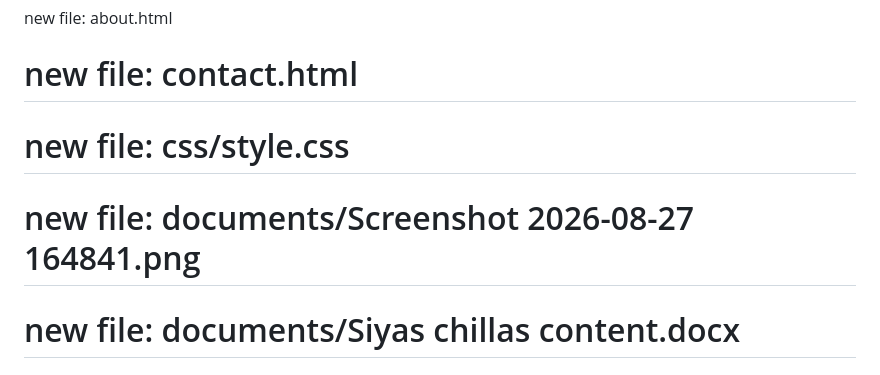
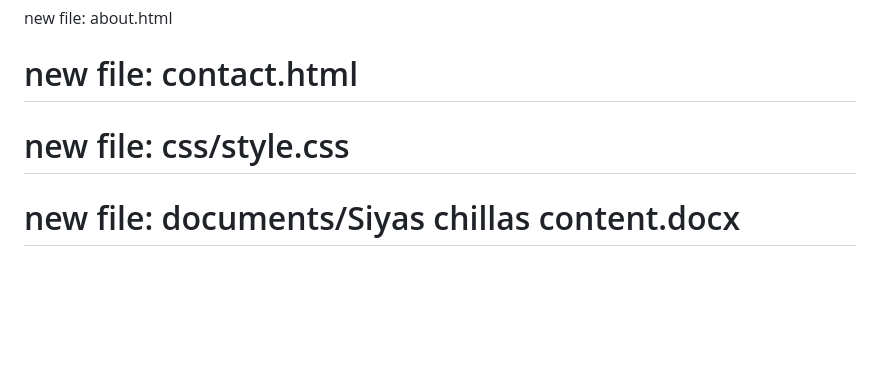
Before and after one commit to Harete21/Siya-s-Chillers-repository, a Markdown page: README.md, the part around the change. GitHub-like rendering; blank space fills up the shorter version.

Commit message:
Update README to reflect new file structure

```diff
--- a/README.md
+++ b/README.md
@@ -92,7 +92,6 @@ Changelog
 new file:   about.html
 #	new file:   contact.html
 #	new file:   css/style.css
-#	new file:   documents/Screenshot 2026-08-27 164841.png
 #	new file:   documents/Siyas chillas content.docx
 #	new file:   documents/Siyaschillers Website proposal.docx
 #	new file:   documents/Website Approval Letter.docx
```
